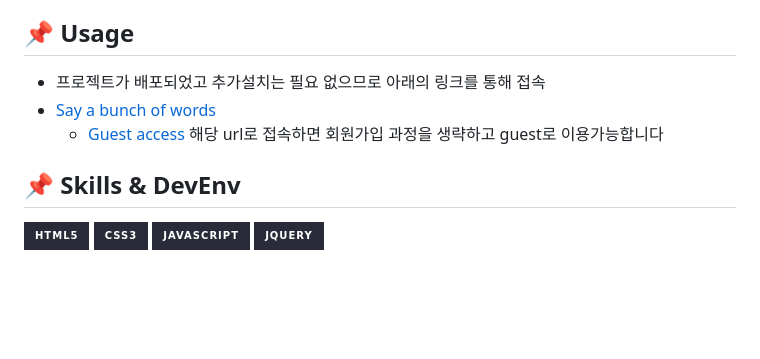
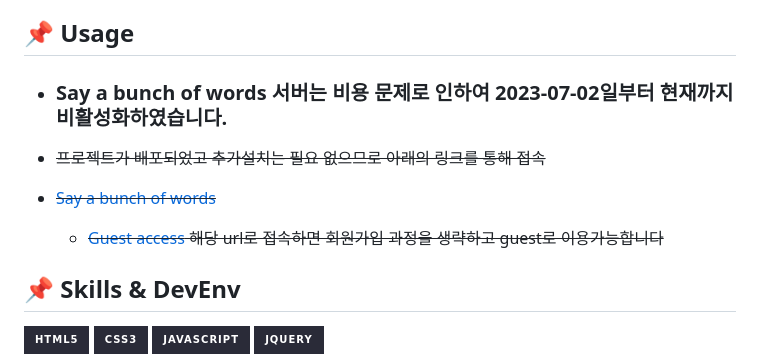
Before and after one commit to DavidHuxley/Say-a-bunch-of-words, a Markdown page: README.md, the part around the change. Drawn GitHub-style; badges without logos; blank space fills up the shorter version.

```diff
--- a/README.md
+++ b/README.md
@@ -9,9 +9,11 @@
 * Google Cloud Platform을 이용해서 실제 배포까지 진행 하는것을 목표로 개발
 
 ## 📌 Usage
-* 프로젝트가 배포되었고 추가설치는 필요 없으므로 아래의 링크를 통해 접속
-* [Say a bunch of words](https://bit.ly/3o769j8)
-  * [Guest access](https://simplecheck-nodejs-mongodb.du.r.appspot.com/main?guestLogin=xUYbL%MxrIaQA7zM)  해당 url로 접속하면 회원가입 과정을 생략하고 guest로 이용가능합니다
+* ### Say a bunch of words 서버는 비용 문제로 인하여 2023-07-02일부터 현재까지 비활성화하였습니다.
+
+* ~~프로젝트가 배포되었고 추가설치는 필요 없으므로 아래의 링크를 통해 접속~~
+* ~~[Say a bunch of words](https://bit.ly/3o769j8)~~
+  * ~~[Guest access](https://simplecheck-nodejs-mongodb.du.r.appspot.com/main?guestLogin=xUYbL%MxrIaQA7zM)  해당 url로 접속하면 회원가입 과정을 생략하고 guest로 이용가능합니다~~
 
 ## 📌 Skills & DevEnv
 
```
